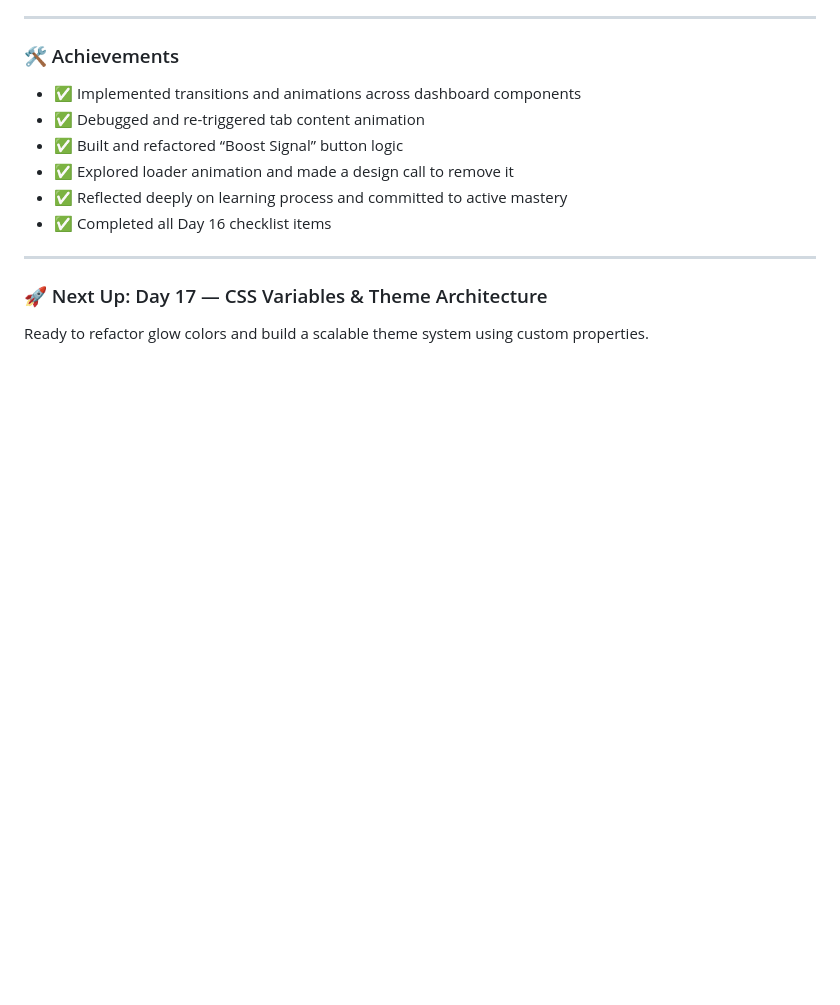
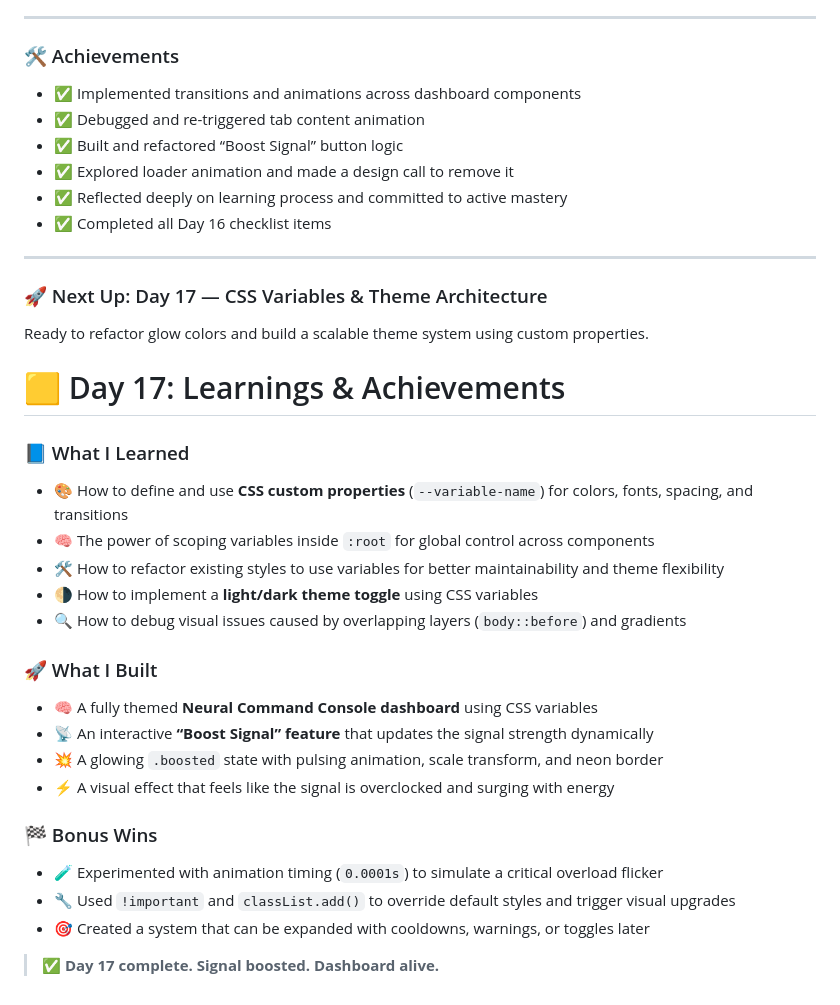
Before and after one commit to mikaelgartner/30-day-sprint, a Markdown page: README.md, the part around the change. Drawn GitHub-style; blank space fills up the shorter version.

```diff
--- a/README.md
+++ b/README.md
@@ -475,3 +475,25 @@ Enhance UI interactivity and polish using CSS transitions, animations, and JavaS
 ### 🚀 Next Up: Day 17 — CSS Variables & Theme Architecture
 
 Ready to refactor glow colors and build a scalable theme system using custom properties.
+
+# 🟨 Day 17: Learnings & Achievements
+
+### 📘 What I Learned
+- 🎨 How to define and use **CSS custom properties** (`--variable-name`) for colors, fonts, spacing, and transitions
+- 🧠 The power of scoping variables inside `:root` for global control across components
+- 🛠️ How to refactor existing styles to use variables for better maintainability and theme flexibility
+- 🌗 How to implement a **light/dark theme toggle** using CSS variables
+- 🔍 How to debug visual issues caused by overlapping layers (`body::before`) and gradients
+
+### 🚀 What I Built
+- 🧠 A fully themed **Neural Command Console dashboard** using CSS variables
+- 📡 An interactive **“Boost Signal” feature** that updates the signal strength dynamically
+- 💥 A glowing `.boosted` state with pulsing animation, scale transform, and neon border
+- ⚡ A visual effect that feels like the signal is overclocked and surging with energy
+
+### 🏁 Bonus Wins
+- 🧪 Experimented with animation timing (`0.0001s`) to simulate a critical overload flicker
+- 🔧 Used `!important` and `classList.add()` to override default styles and trigger visual upgrades
+- 🎯 Created a system that can be expanded with cooldowns, warnings, or toggles later
+
+> ✅ **Day 17 complete. Signal boosted. Dashboard alive.**
```
